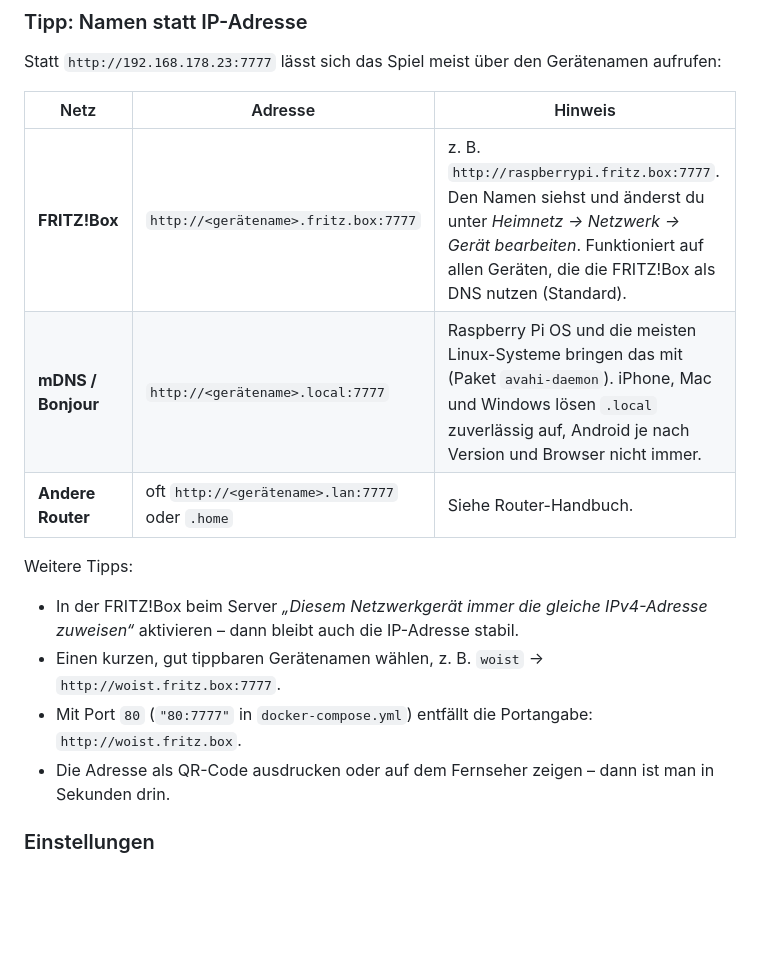
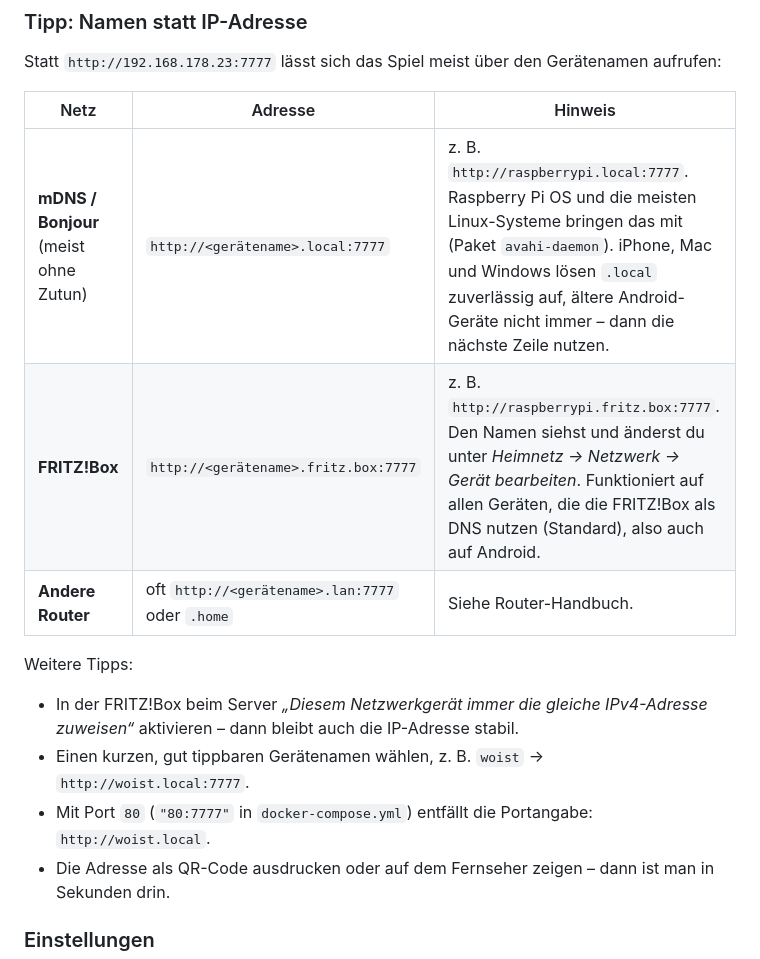
Before and after one commit to lspohn/wo-ist-quiz, a Markdown page: README.md, the part around the change. Rendered like a GitHub page; blank space fills up the shorter version.

Commit message:
README: .local als ersten Tipp, FRITZ!Box als Alternative
Co-Authored-By: Claude Opus 5.5 <noreply@anthropic.com>
Claude-Session: https://claude.ai/code/session_018JNEf2S6812Zo5gx46Eq2H

```diff
--- a/README.md
+++ b/README.md
@@ -41,16 +41,16 @@ Statt `http://192.168.178.23:7777` lässt sich das Spiel meist über den Geräte
 
 | Netz | Adresse | Hinweis |
 |---|---|---|
-| **FRITZ!Box** | `http://<gerätename>.fritz.box:7777` | z. B. `http://raspberrypi.fritz.box:7777`. Den Namen siehst und änderst du unter *Heimnetz → Netzwerk → Gerät bearbeiten*. Funktioniert auf allen Geräten, die die FRITZ!Box als DNS nutzen (Standard). |
-| **mDNS / Bonjour** | `http://<gerätename>.local:7777` | Raspberry Pi OS und die meisten Linux-Systeme bringen das mit (Paket `avahi-daemon`). iPhone, Mac und Windows lösen `.local` zuverlässig auf, Android je nach Version und Browser nicht immer. |
+| **mDNS / Bonjour** (meist ohne Zutun) | `http://<gerätename>.local:7777` | z. B. `http://raspberrypi.local:7777`. Raspberry Pi OS und die meisten Linux-Systeme bringen das mit (Paket `avahi-daemon`). iPhone, Mac und Windows lösen `.local` zuverlässig auf, ältere Android-Geräte nicht immer – dann die nächste Zeile nutzen. |
+| **FRITZ!Box** | `http://<gerätename>.fritz.box:7777` | z. B. `http://raspberrypi.fritz.box:7777`. Den Namen siehst und änderst du unter *Heimnetz → Netzwerk → Gerät bearbeiten*. Funktioniert auf allen Geräten, die die FRITZ!Box als DNS nutzen (Standard), also auch auf Android. |
 | **Andere Router** | oft `http://<gerätename>.lan:7777` oder `.home` | Siehe Router-Handbuch. |
 
 Weitere Tipps:
 
 - In der FRITZ!Box beim Server *„Diesem Netzwerkgerät immer die gleiche IPv4-Adresse zuweisen“* aktivieren –
   dann bleibt auch die IP-Adresse stabil.
-- Einen kurzen, gut tippbaren Gerätenamen wählen, z. B. `woist` → `http://woist.fritz.box:7777`.
-- Mit Port `80` (`"80:7777"` in `docker-compose.yml`) entfällt die Portangabe: `http://woist.fritz.box`.
+- Einen kurzen, gut tippbaren Gerätenamen wählen, z. B. `woist` → `http://woist.local:7777`.
+- Mit Port `80` (`"80:7777"` in `docker-compose.yml`) entfällt die Portangabe: `http://woist.local`.
 - Die Adresse als QR-Code ausdrucken oder auf dem Fernseher zeigen – dann ist man in Sekunden drin.
 
 ### Einstellungen
```
